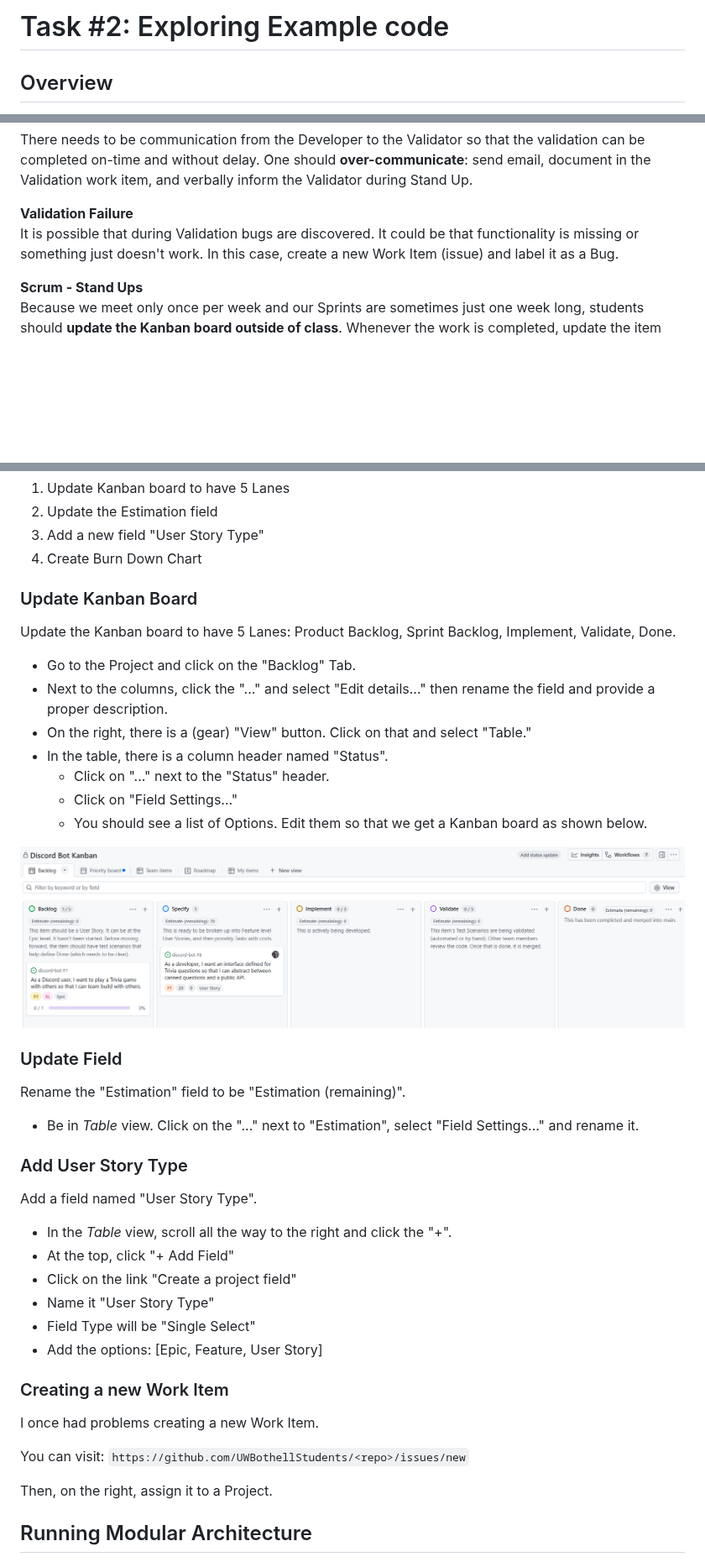
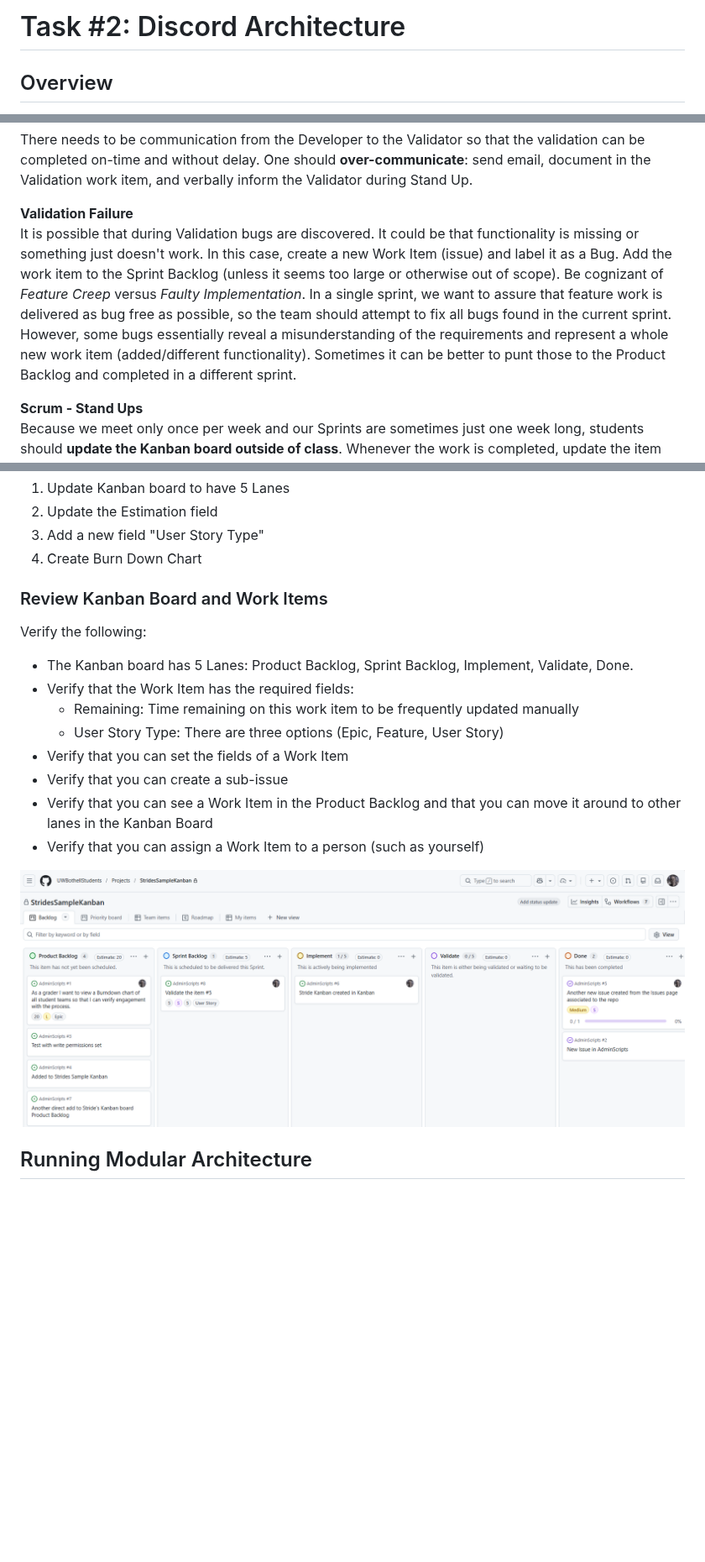
Before and after one commit to UWBothellStudents/CSS360Documents, a Markdown page: README-task2.md, 3 parts joined by grey strips. Shown at 84% size. Drawn GitHub-style; pictures changed too: resources/discord_custom_kanban.png; blank space fills up the shorter version.

```diff
--- a/README-task2.md
+++ b/README-task2.md
@@ -1,4 +1,4 @@
-# Task #2: Exploring Example code
+# Task #2: Discord Architecture
 
 ## Overview
 You should have a very simple Discord bot working. Now you will explore the code found the in `commands` and `module-architecture` folders.
@@ -79,7 +79,7 @@ When a work item is in the Validation column, it is assumed to be in the *Tracki
 There needs to be communication from the Developer to the Validator so that the validation can be completed on-time and without delay. One should **over-communicate**: send email, document in the Validation work item, and verbally inform the Validator during Stand Up.
 
 **Validation Failure**
-It is possible that during Validation bugs are discovered. It could be that functionality is missing or something just doesn't work. In this case, create a new Work Item (issue) and label it as a Bug.
+It is possible that during Validation bugs are discovered. It could be that functionality is missing or something just doesn't work. In this case, create a new Work Item (issue) and label it as a Bug. Add the work item to the Sprint Backlog (unless it seems too large or otherwise out of scope). Be cognizant of *Feature Creep* versus *Faulty Implementation*. In a single sprint, we want to assure that feature work is delivered as bug free as possible, so the team should attempt to fix all bugs found in the current sprint. However, some bugs essentially reveal a misunderstanding of the requirements and represent a whole new work item (added/different functionality). Sometimes it can be better to punt those to the Product Backlog and completed in a different sprint.
 
 **Scrum - Stand Ups**
 Because we meet only once per week and our Sprints are sometimes just one week long, students should **update the Kanban board outside of class**. Whenever the work is completed, update the item right away.
@@ -91,37 +91,18 @@ Only one person in your group needs to do this. You can do it as a group, or jus
 3. Add a new field "User Story Type"
 4. Create Burn Down Chart
 
-### Update Kanban Board
-Update the Kanban board to have 5 Lanes: Product Backlog, Sprint Backlog, Implement, Validate, Done.
-* Go to the Project and click on the "Backlog" Tab.
-* Next to the columns, click the "..." and select "Edit details..." then rename the field and provide a proper description.
-* On the right, there is a (gear) "View" button. Click on that and select "Table."
-* In the table, there is a column header named "Status".
-  - Click on "..." next to the "Status" header.
-  - Click on "Field Settings..."
-  - You should see a list of Options. Edit them so that we get a Kanban board as shown below.
+### Review Kanban Board and Work Items
+Verify the following:
+* The Kanban board has 5 Lanes: Product Backlog, Sprint Backlog, Implement, Validate, Done.
+* Verify that the Work Item has the required fields:
+  - Remaining: Time remaining on this work item to be frequently updated manually
+  - User Story Type: There are three options (Epic, Feature, User Story)
+* Verify that you can set the fields of a Work Item
+* Verify that you can create a sub-issue
+* Verify that you can see a Work Item in the Product Backlog and that you can move it around to other lanes in the Kanban Board
+* Verify that you can assign a Work Item to a person (such as yourself)
 
 ![Kanban Board with 5 Lanes](resources/discord_custom_kanban.png)
-
-### Update Field
-Rename the "Estimation" field to be "Estimation (remaining)".
-* Be in *Table* view. Click on the "..." next to "Estimation", select "Field Settings..." and rename it.
-
-### Add User Story Type
-Add a field named "User Story Type".
-* In the *Table* view, scroll all the way to the right and click the "+".
-* At the top, click "+ Add Field"
-* Click on the link "Create a project field"
-* Name it "User Story Type"
-* Field Type will be "Single Select"
-* Add the options: [Epic, Feature, User Story]
-
-### Creating a new Work Item
-I once had problems creating a new Work Item.
-
-You can visit: `https://github.com/UWBothellStudents/<repo>/issues/new`
-
-Then, on the right, assign it to a Project.
 
 ## Running Modular Architecture
 It is easy to switch from the original implementation found in the `orig` folder to the `modular-architecture` folder. You simply need to edit `package.json` by replacing `orig` with `modular-architecture`.
```
Also changed, not shown: Architecture.md (added, +69 -0 lines), README-task1.md (+12 -8 lines), resources/discord_kanban_project.png (deleted), resources/sequence_diagram.png (added).
